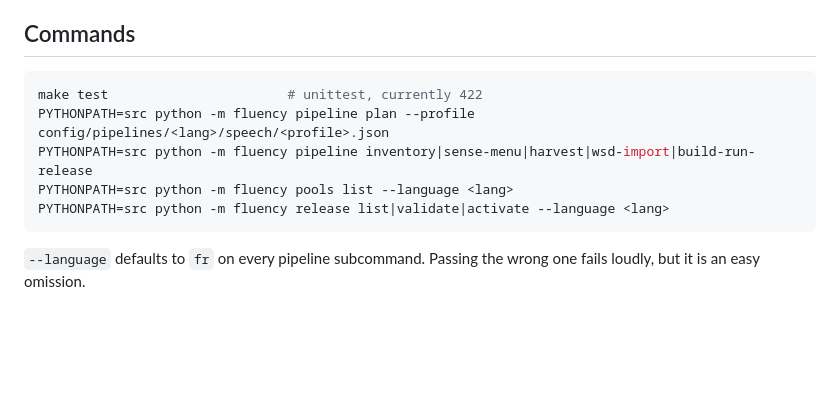
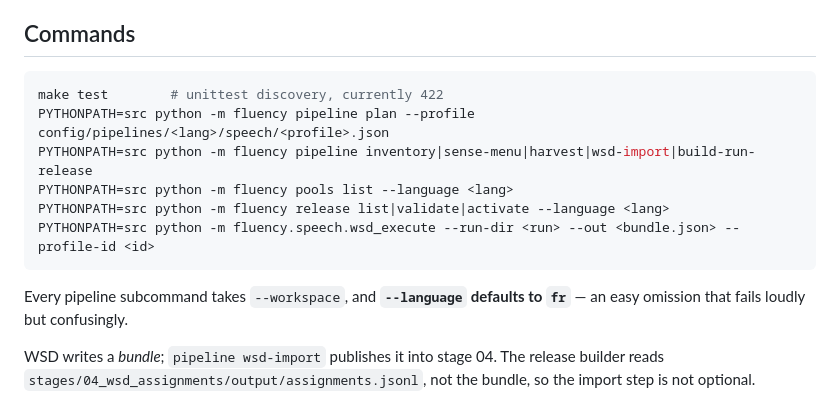
Before and after one commit to RabbiJoshy/Fluency-Next, a Markdown page: CLAUDE.md, the part around one of its changes. Drawn GitHub-style; blank space fills up the shorter version.

````diff
--- a/CLAUDE.md
+++ b/CLAUDE.md
@@ -65,12 +95,17 @@ Use `stages_invalidated_by()` rather than reasoning from the stage numbering.
 ## Commands
 
 ```bash
-make test                       # unittest, currently 422
+make test        # unittest discovery, currently 422
 PYTHONPATH=src python -m fluency pipeline plan --profile config/pipelines/<lang>/speech/<profile>.json
 PYTHONPATH=src python -m fluency pipeline inventory|sense-menu|harvest|wsd-import|build-run-release
 PYTHONPATH=src python -m fluency pools list --language <lang>
 PYTHONPATH=src python -m fluency release list|validate|activate --language <lang>
+PYTHONPATH=src python -m fluency.speech.wsd_execute --run-dir <run> --out <bundle.json> --profile-id <id>
 ```
 
-`--language` defaults to `fr` on every pipeline subcommand. Passing the wrong one
-fails loudly, but it is an easy omission.
+Every pipeline subcommand takes `--workspace`, and **`--language` defaults to
+`fr`** — an easy omission that fails loudly but confusingly.
+
+WSD writes a *bundle*; `pipeline wsd-import` publishes it into stage 04. The
+release builder reads `stages/04_wsd_assignments/output/assignments.jsonl`, not
+the bundle, so the import step is not optional.
````
Also changed, not shown: other parts of CLAUDE.md (+61 -31 lines).
